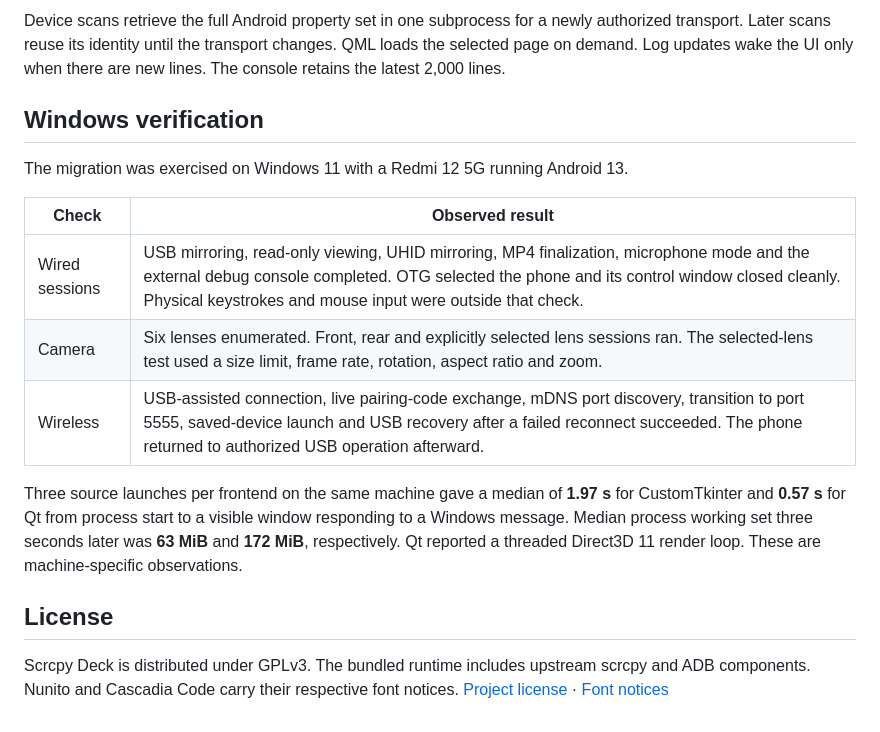
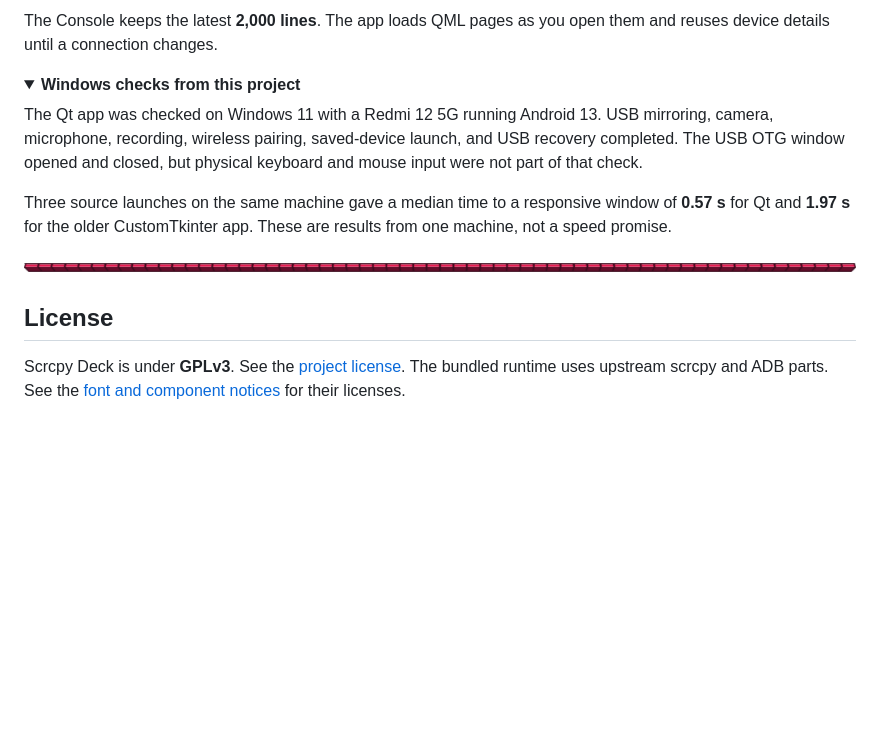
Before and after one commit to EXPOSUREEE/Scrcpy-GUI-by-EXPOSUREEE, a Markdown page: README.md, the part around one of its changes. Rendered like a GitHub page; pictures changed too: assets/readme/divider-pink.png (added); folded sections open; blank space fills up the shorter version.

```diff
--- a/README.md
+++ b/README.md
@@ -64,18 +136,17 @@ git worktree add --detach ..\ScrcpyDeck-CustomTkinter 8e7de5a
 
-Device scans retrieve the full Android property set in one subprocess for a newly authorized transport. Later scans reuse its identity until the transport changes. QML loads the selected page on demand. Log updates wake the UI only when there are new lines. The console retains the latest 2,000 lines.
+The Console keeps the latest **2,000 lines**. The app loads QML pages as you open them and reuses device details until a connection changes.
 
-## Windows verification
+<details>
+<summary><strong>Windows checks from this project</strong></summary>
 
-The migration was exercised on Windows 11 with a Redmi 12 5G running Android 13.
+The Qt app was checked on Windows 11 with a Redmi 12 5G running Android 13. USB mirroring, camera, microphone, recording, wireless pairing, saved-device launch, and USB recovery completed. The USB OTG window opened and closed, but physical keyboard and mouse input were not part of that check.
 
-| Check | Observed result |
-| --- | --- |
-| Wired sessions | USB mirroring, read-only viewing, UHID mirroring, MP4 finalization, microphone mode and the external debug console completed. OTG selected the phone and its control window closed cleanly. Physical keystrokes and mouse input were outside that check. |
-| Camera | Six lenses enumerated. Front, rear and explicitly selected lens sessions ran. The selected-lens test used a size limit, frame rate, rotation, aspect ratio and zoom. |
-| Wireless | USB-assisted connection, live pairing-code exchange, mDNS port discovery, transition to port 5555, saved-device launch and USB recovery after a failed reconnect succeeded. The phone returned to authorized USB operation afterward. |
+Three source launches on the same machine gave a median time to a responsive window of **0.57 s** for Qt and **1.97 s** for the older CustomTkinter app. These are results from one machine, not a speed promise.
 
-Three source launches per frontend on the same machine gave a median of **1.97 s** for CustomTkinter and **0.57 s** for Qt from process start to a visible window responding to a Windows message. Median process working set three seconds later was **63 MiB** and **172 MiB**, respectively. Qt reported a threaded Direct3D 11 render loop. These are machine-specific observations.
+</details>
+
+<img src="assets/readme/divider-pink.png" alt="" width="100%" />
 
 ## License
 
-Scrcpy Deck is distributed under GPLv3. The bundled runtime includes upstream scrcpy and ADB components. Nunito and Cascadia Code carry their respective font notices. [Project license](LICENSE) · [Font notices](packaging/licenses)
+Scrcpy Deck is under **GPLv3**. See the [project license](LICENSE). The bundled runtime uses upstream scrcpy and ADB parts. See the [font and component notices](packaging/licenses) for their licenses.
```
Also changed, not shown: other parts of README.md (+109 -37 lines), assets/readme/features-banner.png (added), assets/readme/features-icon.png (added), assets/readme/ui-dark.png (added), assets/readme/ui-light.png (added), 1 other file.
